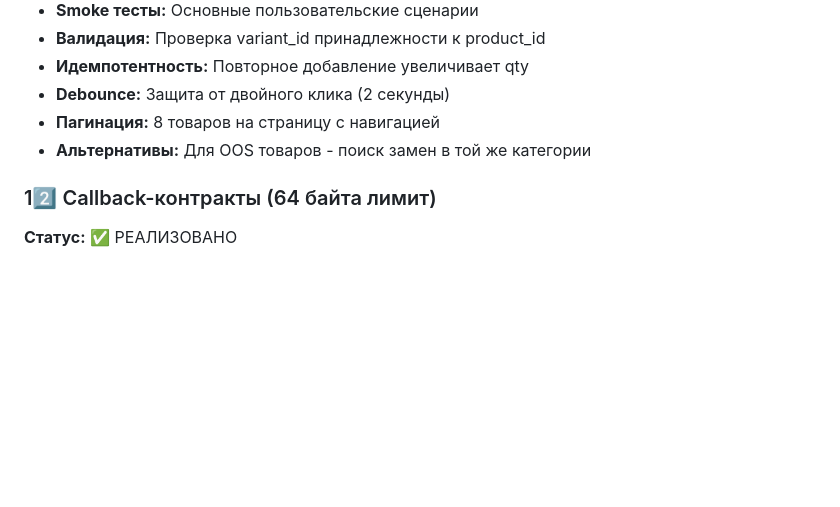
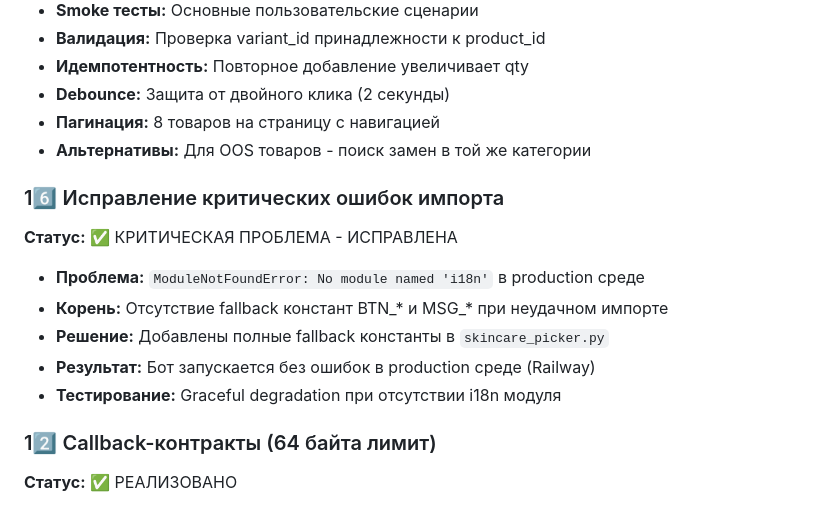
Before and after one commit to MarkGerber1/skin-advisor, a Markdown page: report/audit_summary.md, the part around the change. Rendered like a GitHub page; blank space fills up the shorter version.

```diff
--- a/report/audit_summary.md
+++ b/report/audit_summary.md
@@ -665,6 +665,14 @@ def set_item_quantity(user_id, product_id, variant_id, qty) -> CartItem | None
 - **Пагинация:** 8 товаров на страницу с навигацией
 - **Альтернативы:** Для OOS товаров - поиск замен в той же категории
 
+### 16️⃣ Исправление критических ошибок импорта
+**Статус:** ✅ КРИТИЧЕСКАЯ ПРОБЛЕМА - ИСПРАВЛЕНА
+- **Проблема:** `ModuleNotFoundError: No module named 'i18n'` в production среде
+- **Корень:** Отсутствие fallback констант BTN_* и MSG_* при неудачном импорте
+- **Решение:** Добавлены полные fallback константы в `skincare_picker.py`
+- **Результат:** Бот запускается без ошибок в production среде (Railway)
+- **Тестирование:** Graceful degradation при отсутствии i18n модуля
+
 ### 12️⃣ Callback-контракты (64 байта лимит)
 **Статус:** ✅ РЕАЛИЗОВАНО
 - **Категория:** `c:cat:<slug>` (c:cat:cleansing)
```
Also changed, not shown: CHANGELOG.md (+31 -0 lines).
